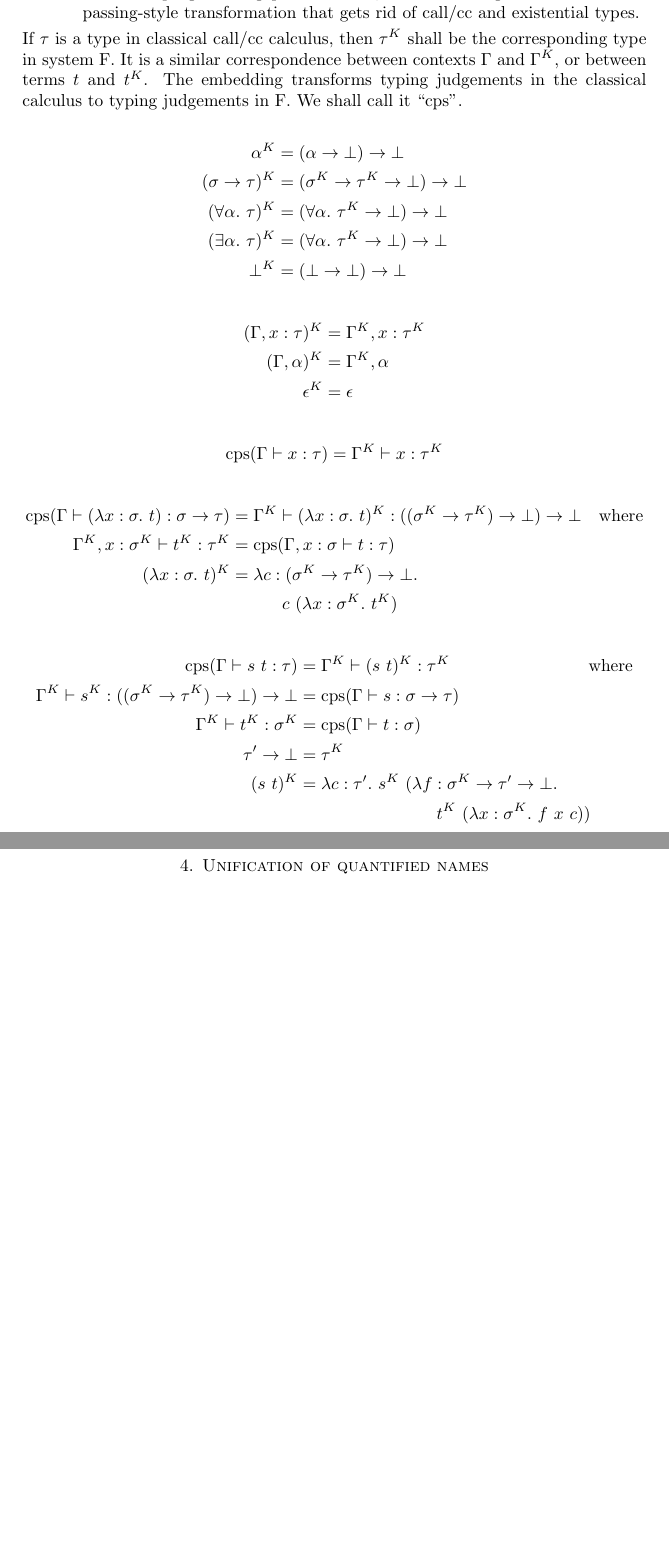
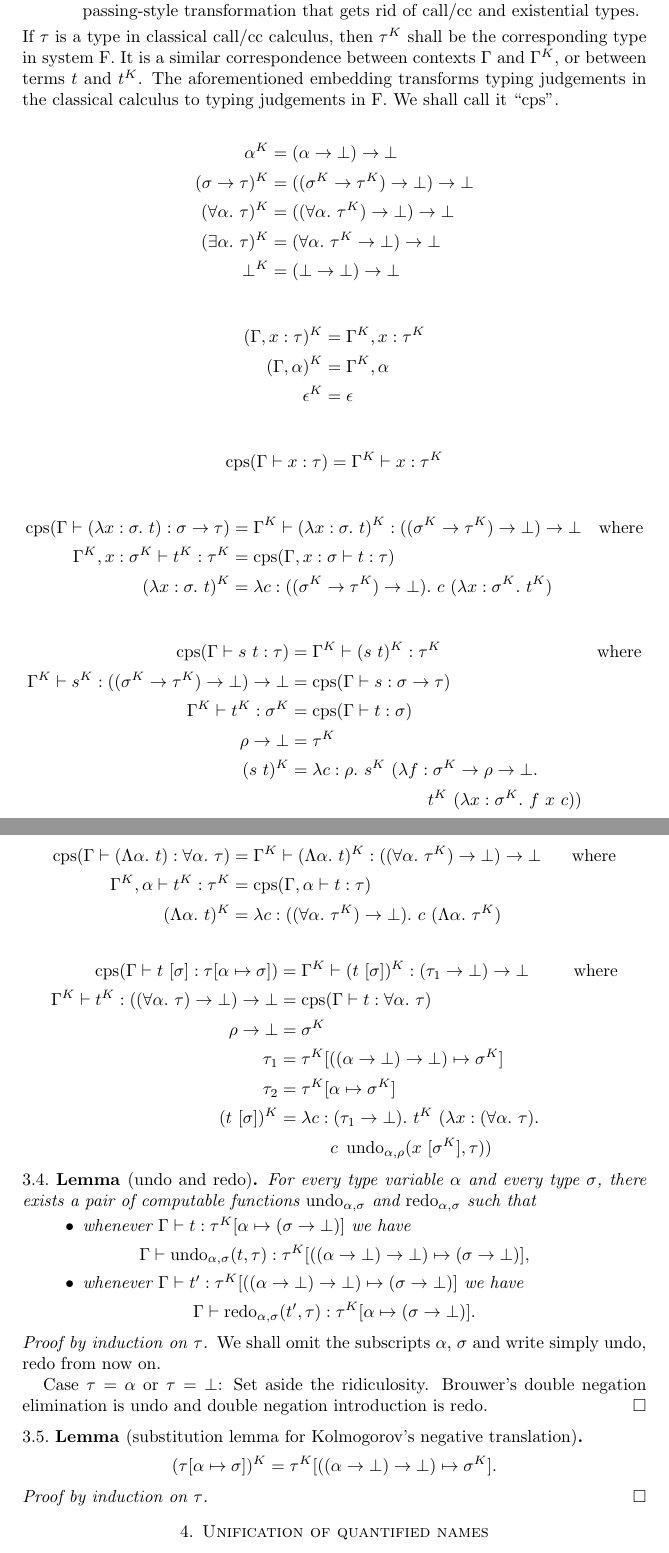
Before and after one commit to yfcai/ef, a LaTeX paper (paper/master.tex): two parts of pages 4 and 5 of 5, joined at a grey line, cut so that both start at the same text, the shorter picture padded with empty space. Compiled offline with pdfLaTeX.

Commit message:
write up to cps for universal elimination
1. permit superfluous quantification

2. undo & redo metafunctions (what an ordeal)

```diff
--- a/paper/master.tex
+++ b/paper/master.tex
@@ -6,6 +6,9 @@ The Classical Call/CC Calculus
 \penalty-20000
 and Impredicative Type Inference
 }
+
+\swapnumbers
+\newtheorem{lemma}[subsection]{Lemma}
 
 \begin{document}
 \newcommand{\nc}{\newcommand}
@@ -252,19 +255,21 @@ $\CallCC$ and existential types.
 If $\tau$ is a type in classical call/cc calculus, then $\tau^K$
 shall be the corresponding type in system F. It is a similar
 correspondence between contexts $\Gamma$ and $\Gamma^K$, or
-between terms $t$ and $t^K$. The embedding transforms typing
-judgements in the classical calculus to typing judgements in F.
-We shall call it ``$\Cps$''.
+between terms $t$ and $t^K$. The aforementioned embedding
+transforms typing judgements in the classical calculus to typing
+judgements in F. We shall call it ``$\Cps$''.
+
+\def\INDENT{\hspace{3em}}
 
 \begin{align*}
 \alpha^K & =
   \Dn\alpha
   \\
 (\sigma \R \tau)^K & =
-  \Dn{\sigma^K \R \tau^K}
+  \Dn{(\sigma^K \R \tau^K)}
   \\
 (\All\alpha\tau)^K & =
-  \Dn{\All\alpha\tau^K}
+  \Dn{(\All\alpha\tau^K)}
   \\
 (\Ex\alpha\tau)^K & =
   (\All\alpha \tau^K \R \bot) \R \bot
@@ -316,13 +320,96 @@ We shall call it ``$\Cps$''.
 \Gamma^K \vdash t^K : \sigma^K & =
   \Cps(\Gamma \vdash t : \sigma)
   \\
-\tau' \R \bot & = \tau^K
+\rho \R \bot & = \tau^K
   \\
 (s~t)^K & =
-  \Abs{c : \tau'} s^K~(\Abs{f : \sigma^K \R \tau' \R \bot} \\
+  \Abs{c : \rho} s^K~(\Abs{f : \sigma^K \R \rho \R \bot} \\
   &\hspace{8em} t^K~(\Abs{x : \sigma^K} f~x~c))
 \end{align*}
 
+% cps: universal introduction
+\begin{align*}
+\Cps(\Gamma \vdash (\Tabs\alpha t) : \All\alpha \tau) & =
+  \Gamma^K \vdash (\Tabs\alpha t)^K : \Dn{(\All\alpha \tau^K)}
+  & \mbox{where}
+  \\
+\Gamma^K,\alpha \vdash t^K : \tau^K & =
+  \Cps(\Gamma,\alpha \vdash t : \tau)
+  \\
+(\Tabs\alpha t)^K & =
+  \Abs{c : ((\All\alpha \tau^K) \R \bot)}c~(\Tabs\alpha \tau^K)
+\end{align*}
+
+% cps: universal elimination
+\begin{align*}
+\Cps(\Gamma \vdash t~[\sigma] : \tau[\alpha\mapsto\sigma]) & =
+  \Gamma^K \vdash (t~[\sigma])^K :
+  \Dn{\tau_1}
+  & \mbox{where}
+  \\
+\Gamma^K \vdash t^K : \Dn{(\All\alpha \tau)} & =
+  \Cps(\Gamma \vdash t : \All\alpha \tau)
+  \\
+\rho \R \bot & = \sigma^K
+  \\
+\tau_1 & = \tau^K[(\Dn\alpha) \mapsto \sigma^K]
+  \\
+\tau_2 & = \tau^K[\alpha \mapsto \sigma^K]
+  \\
+(t~[\sigma])^K & =
+  \Abs{c : (\tau_1 \R \bot)} t^K~(\Abs{x : (\All\alpha\tau)} \\
+  &\INDENT
+  c~\Undo_{\alpha,\rho}(x~[\sigma^K], \tau))
+\end{align*}
+
+\begin{lemma}
+[$\Undo$ and $\Redo$]
+\label{lem:undo-redo}
+For every type variable $\alpha$ and every type $\sigma$, there
+exists a pair of computable functions $\Undo_{\alpha,\sigma}$ and
+$\Redo_{\alpha,\sigma}$ such that
+\begin{itemize}
+\item
+whenever
+$\Gamma \vdash t : \tau^K[\alpha \mapsto (\sigma\R\bot)]$
+we have
+\[
+\Gamma \vdash \Undo_{\alpha,\sigma}(t,\tau) :
+  \tau^K[(\Dn\alpha) \mapsto (\sigma\R\bot)],
+\]
+\item
+whenever
+$\Gamma \vdash t' : \tau^K[(\Dn\alpha) \mapsto (\sigma\R\bot)]$
+we have
+\[
+\Gamma \vdash \Redo_{\alpha,\sigma}(t',\tau) :
+  \tau^K[\alpha \mapsto (\sigma\R\bot)].
+\]
+\end{itemize}
+\end{lemma}
+
+\begin{proof}
+[Proof by induction on $\tau$]
+We shall omit the subscripts $\alpha$, $\sigma$ and write simply
+$\Undo$, $\Redo$ from now on.
+
+Case $\tau = \alpha$ or $\tau = \bot$: Set aside the
+ridiculosity. Brouwer's double negation elimination is $\Undo$
+and double negation introduction is $\Redo$.
+\end{proof}
+
+\begin{lemma}
+[substitution lemma for Kolmogorov's negative translation]
+\label{lem:subst-kolmogorov}
+\[
+(\tau[\alpha\mapsto\sigma])^K =
+\tau^K[(\Dn\alpha) \mapsto \sigma^K].
+\]
+\end{lemma}
+
+\begin{proof}
+[Proof by induction on $\tau$]
+\end{proof}
 
 \section{Unification of quantified names}
 \label{sec:unify}
```
Also changed, not shown: paper/master.tex (11 more changed lines).
